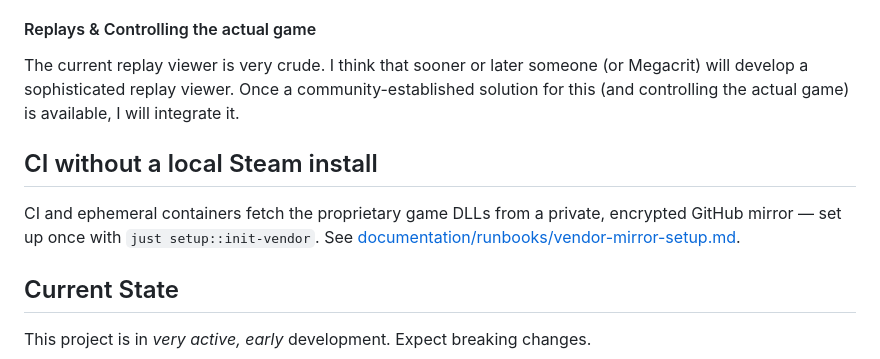
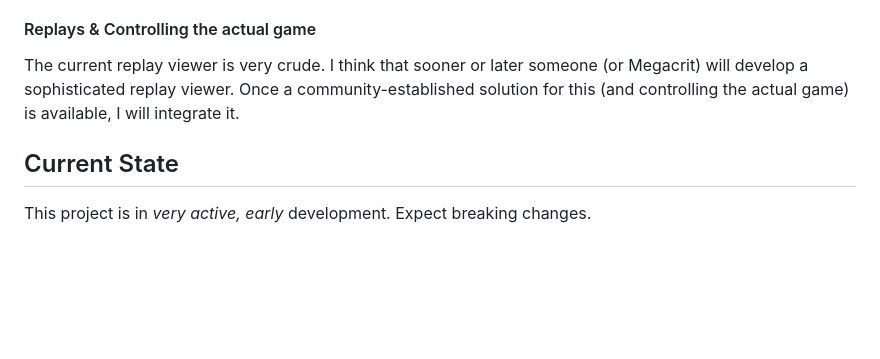
Before and after one commit to BUCKFAE/headless-in-the-spire, a Markdown page: README.md, the part around the change. GitHub-like rendering; blank space fills up the shorter version.

Commit message:
remove ci section

```diff
--- a/README.md
+++ b/README.md
@@ -43,13 +43,6 @@ AI experimentation, and replay tooling.
 The current replay viewer is very crude. I think that sooner or later someone (or Megacrit) will develop a sophisticated replay viewer.
 Once a community-established solution for this (and controlling the actual game) is available, I will integrate it.
 
-## CI without a local Steam install
-
-CI and ephemeral containers fetch the proprietary game DLLs from a
-private, encrypted GitHub mirror — set up once with
-`just setup::init-vendor`. See
-[documentation/runbooks/vendor-mirror-setup.md](documentation/runbooks/vendor-mirror-setup.md).
-
 ## Current State
 This project is in *very active, early* development. Expect breaking changes.
 
```
